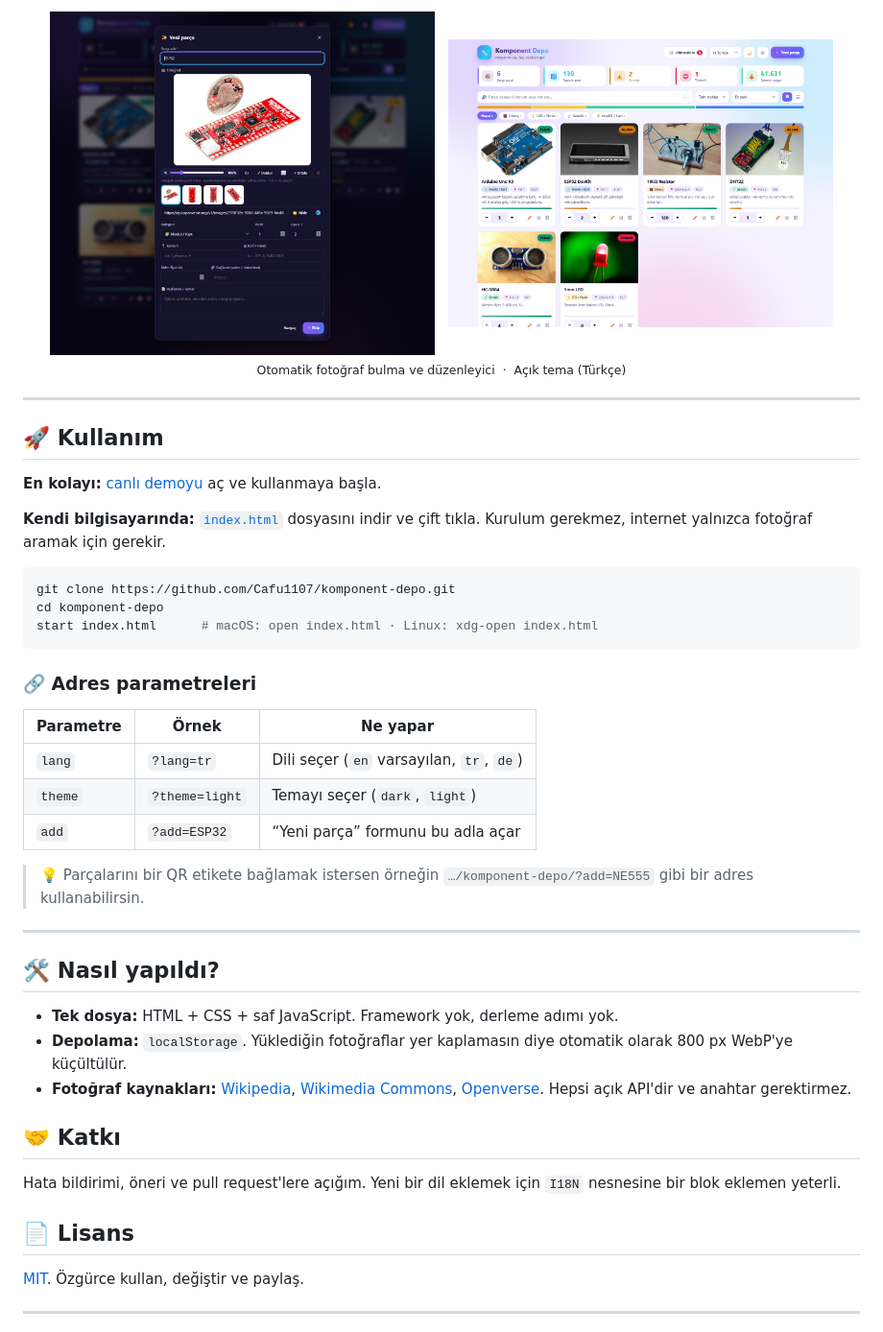
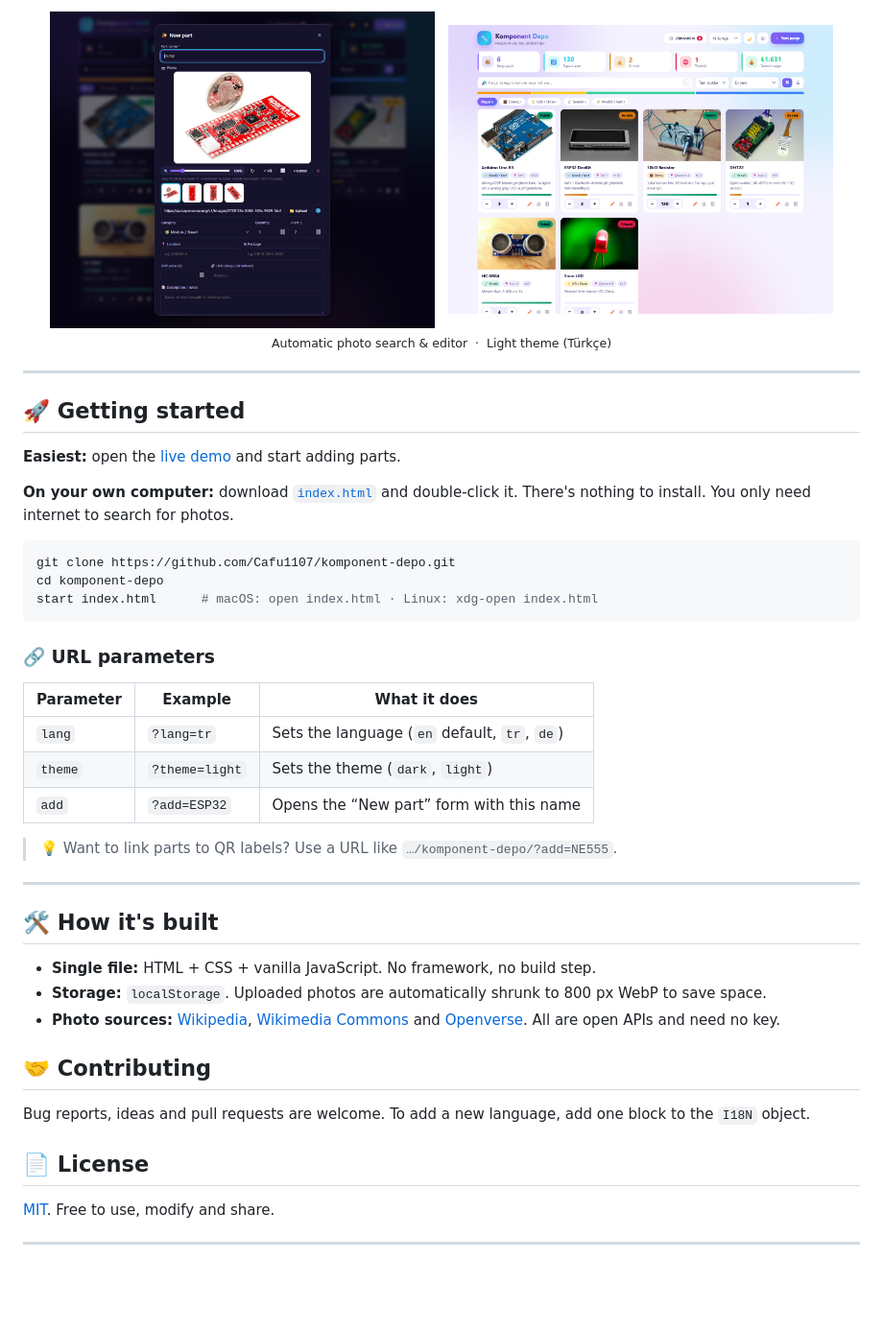
Before and after one commit to Cafu1107/komponent-depo, a Markdown page: README.md, the part around one of its changes. Shown at 96% size. Rendered like a GitHub page; pictures changed too: docs/editor.png; blank space fills up the shorter version.

````diff
--- a/README.md
+++ b/README.md
@@ -87,18 +87,18 @@ Sunucu yok, hesap yok. Her şey tarayıcında saklanır. İstersen **JSON** olar
 
 <div align="center">
 <br>
-<img src="docs/editor.png" alt="Fotoğraf düzenleyici" width="46%">&nbsp;&nbsp;
-<img src="docs/light.png" alt="Açık tema, Türkçe" width="46%">
-<br><sub>Otomatik fotoğraf bulma ve düzenleyici &nbsp;·&nbsp; Açık tema (Türkçe)</sub>
+<img src="docs/editor.png" alt="Photo editor" width="46%">&nbsp;&nbsp;
+<img src="docs/light.png" alt="Light theme, Turkish" width="46%">
+<br><sub>Automatic photo search & editor &nbsp;·&nbsp; Light theme (Türkçe)</sub>
 </div>
 
 ---
 
-## 🚀 Kullanım
+## 🚀 Getting started
 
-**En kolayı:** [canlı demoyu](https://Cafu1107.github.io/komponent-depo/) aç ve kullanmaya başla.
+**Easiest:** open the [live demo](https://cafu1107.github.io/komponent-depo/) and start adding parts.
 
-**Kendi bilgisayarında:** [`index.html`](index.html) dosyasını indir ve çift tıkla. Kurulum gerekmez, internet yalnızca fotoğraf aramak için gerekir.
+**On your own computer:** download [`index.html`](index.html) and double-click it. There's nothing to install. You only need internet to search for photos.
 
 ```bash
 git clone https://github.com/Cafu1107/komponent-depo.git
@@ -106,31 +106,31 @@ cd komponent-depo
 start index.html      # macOS: open index.html · Linux: xdg-open index.html
 ```
 
-### 🔗 Adres parametreleri
+### 🔗 URL parameters
 
-| Parametre | Örnek | Ne yapar |
+| Parameter | Example | What it does |
 |---|---|---|
-| `lang` | `?lang=tr` | Dili seçer (`en` varsayılan, `tr`, `de`) |
-| `theme` | `?theme=light` | Temayı seçer (`dark`, `light`) |
-| `add` | `?add=ESP32` | “Yeni parça” formunu bu adla açar |
+| `lang` | `?lang=tr` | Sets the language (`en` default, `tr`, `de`) |
+| `theme` | `?theme=light` | Sets the theme (`dark`, `light`) |
+| `add` | `?add=ESP32` | Opens the “New part” form with this name |
 
-> 💡 Parçalarını bir QR etikete bağlamak istersen örneğin `…/komponent-depo/?add=NE555` gibi bir adres kullanabilirsin.
+> 💡 Want to link parts to QR labels? Use a URL like `…/komponent-depo/?add=NE555`.
 
 ---
 
-## 🛠️ Nasıl yapıldı?
+## 🛠️ How it's built
 
-- **Tek dosya:** HTML + CSS + saf JavaScript. Framework yok, derleme adımı yok.
-- **Depolama:** `localStorage`. Yüklediğin fotoğraflar yer kaplamasın diye otomatik olarak 800 px WebP'ye küçültülür.
-- **Fotoğraf kaynakları:** [Wikipedia](https://www.wikipedia.org/), [Wikimedia Commons](https://commons.wikimedia.org/), [Openverse](https://openverse.org/). Hepsi açık API'dir ve anahtar gerektirmez.
+- **Single file:** HTML + CSS + vanilla JavaScript. No framework, no build step.
+- **Storage:** `localStorage`. Uploaded photos are automatically shrunk to 800 px WebP to save space.
+- **Photo sources:** [Wikipedia](https://www.wikipedia.org/), [Wikimedia Commons](https://commons.wikimedia.org/) and [Openverse](https://openverse.org/). All are open APIs and need no key.
 
-## 🤝 Katkı
+## 🤝 Contributing
 
-Hata bildirimi, öneri ve pull request'lere açığım. Yeni bir dil eklemek için `I18N` nesnesine bir blok eklemen yeterli.
+Bug reports, ideas and pull requests are welcome. To add a new language, add one block to the `I18N` object.
 
-## 📄 Lisans
+## 📄 License
 
-[MIT](LICENSE). Özgürce kullan, değiştir ve paylaş.
+[MIT](LICENSE). Free to use, modify and share.
 
 ---
 
````
Also changed, not shown: other parts of README.md (+58 -45 lines), 1 other file.
